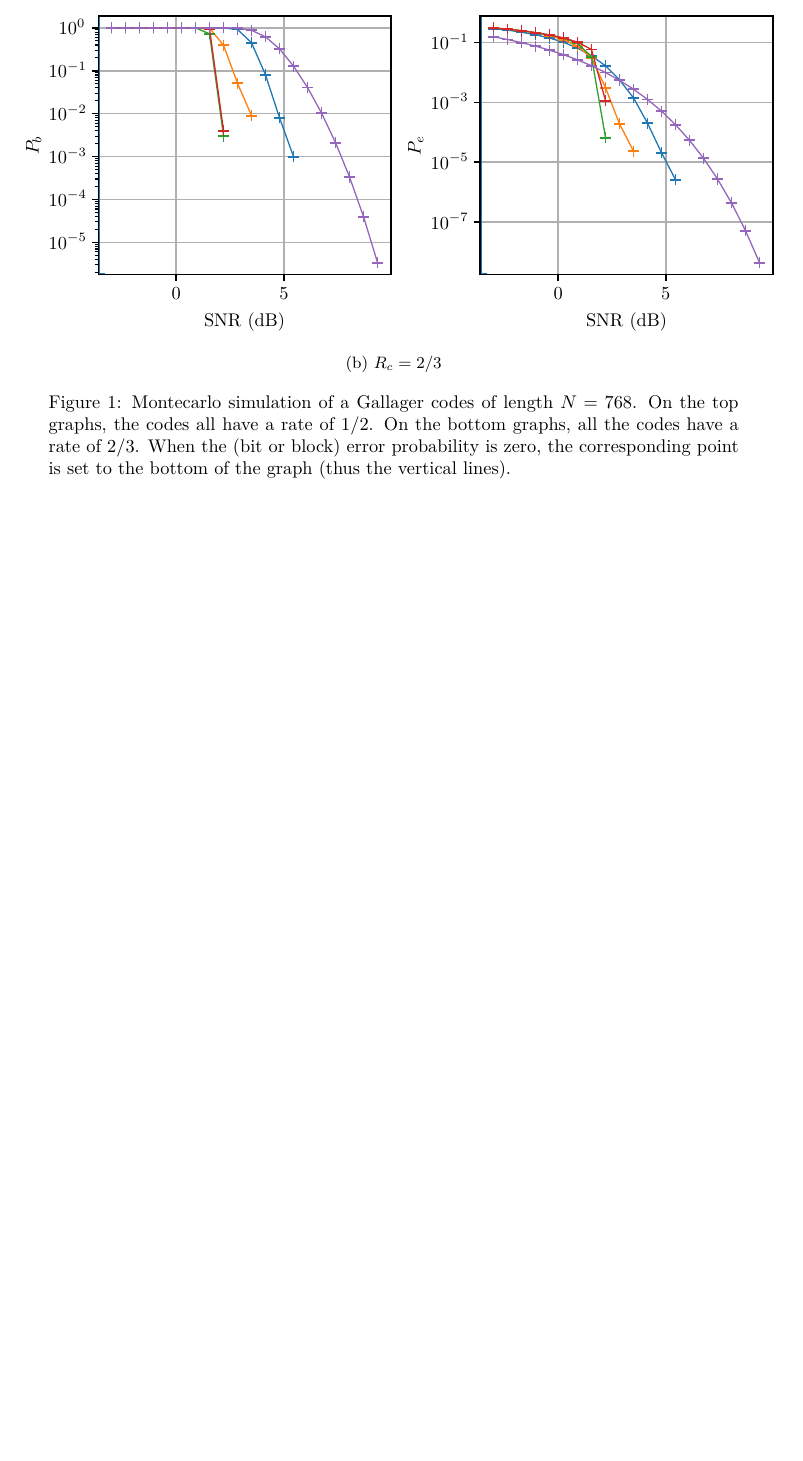
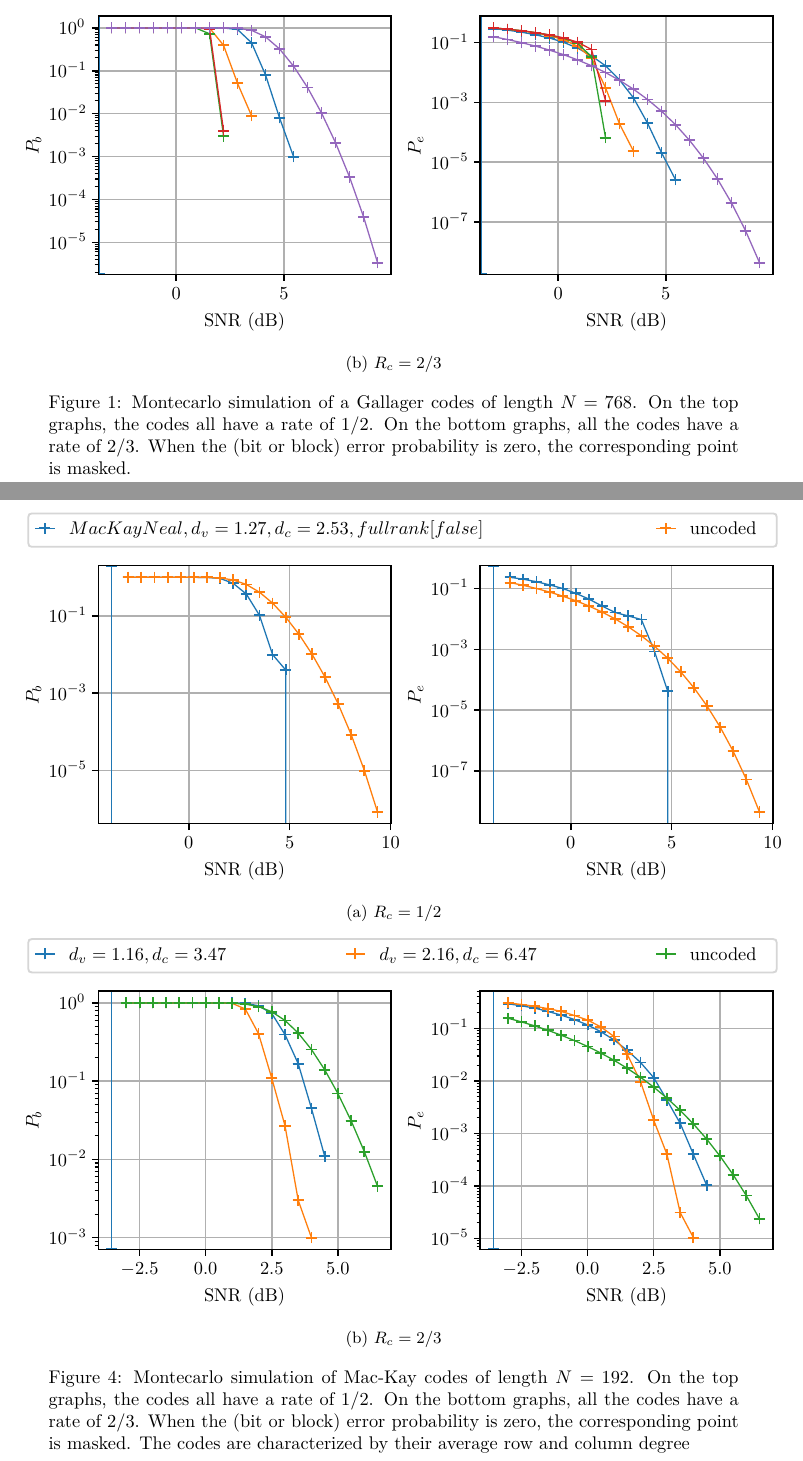
Before and after one commit to grodino/ldpc, a LaTeX document (report/main.tex, which reads report/content/gallager.tex, report/content/mackay.tex): part of page 9 of 11 before the commit and two parts of pages 10 and 14 of 14 after it, the two joined at a grey line, cut so that both start at the same text, the shorter picture padded with empty space. Compiled offline with XeLaTeX.

Commit message:
report: add mackay regular + full rank montecarlo

```diff
--- a/report/content/gallager.tex
+++ b/report/content/gallager.tex
@@ -64,12 +63,11 @@ TODO : print number of iterations in BP, number of realizations etc...
         \input{figures/gallager_rate-0.67.pgf}
         \caption{$R_c = 2/3$}
     \end{subfigure}%
-    \caption{%
+    \caption[Montecarlo simulation of a Gallager codes of length $N = 768$]{%
         Montecarlo simulation of a Gallager codes of length $N = 768$. On the
         top graphs, the codes all have a rate of $1/2$. On the bottom graphs,
         all the codes have a rate of $2/3$. When the (bit or block) error
-        probability is zero, the corresponding point is set to the bottom of the
-        graph (thus the vertical lines).%
+        probability is zero, the corresponding point is masked.%
     }
     \label{fig:gallager_bmc}
 \end{figure}
--- a/report/content/mackay.tex
+++ b/report/content/mackay.tex
@@ -41,5 +55,38 @@ codes (\autoref{sec:gallager_codes}).
+        Montecarlo simulation of regular Mac-Kay codes of length $N = 192$. On the top
+        graphs, the codes all have a rate of $1/2$. On the bottom graphs, all
+        the codes have a rate of $2/3$. When the (bit or block) error
+        probability is zero, the corresponding point is masked. The codes are
+        characterized by their average row and column degree%
+    }
+    \label{fig:mackay_regular_bmc}
+\end{figure}
+
 %%%%%%%%%%%%%%%%%%%%%%%%%%%%%%%%%%%%%%%%%%%%%%%%%%%%%%%%%%%%%%%%%%%%%%%%%%%%%%%%
 \subsubsection{Irregular Mac Kay \& Neal codes}
+
+\begin{figure}
+    \centering
+    \begin{subfigure}{\textwidth}
+        \centering
+        \input{figures/mac-kay_rate-0.5.pgf}
+        \caption{$R_c = 1/2$}
+    \end{subfigure}%
+
+    \begin{subfigure}{\textwidth}
+        \centering
+        \input{figures/mac-kay_rate-0.67.pgf}
+        \caption{$R_c = 2/3$}
+    \end{subfigure}%
+    \caption[Montecarlo simulation of Mac-Kay codes of length $N = 192$]{%
+        Montecarlo simulation of Mac-Kay codes of length $N = 192$. On the top
+        graphs, the codes all have a rate of $1/2$. On the bottom graphs, all
+        the codes have a rate of $2/3$. When the (bit or block) error
+        probability is zero, the corresponding point is masked. The codes are
+        characterized by their average row and column degree%
+    }
+    \label{fig:mackay_bmc}
+\end{figure}
+
 
 %%%%%%%%%%%%%%%%%%%%%%%%%%%%%%%%%%%%%%%%%%%%%%%%%%%%%%%%%%%%%%%%%%%%%%%%%%%%%%%%
 \subsubsection{Irregular full rank Mac Kay \& Neal codes}
```
Also changed, not shown: report/main.tex (+2 -2 lines), report/content/gallager.tex (3 more changed lines), report/content/mackay.tex (14 more changed lines).
